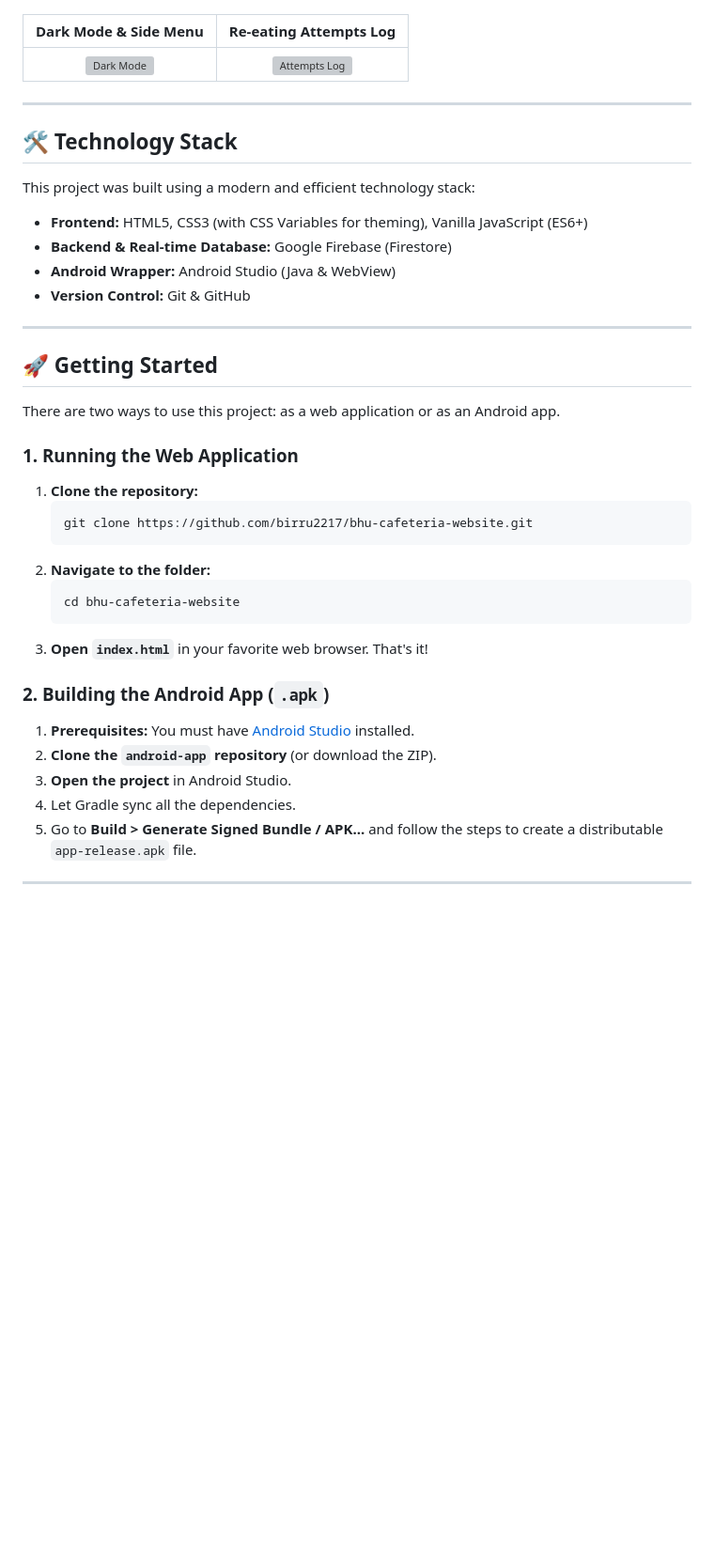
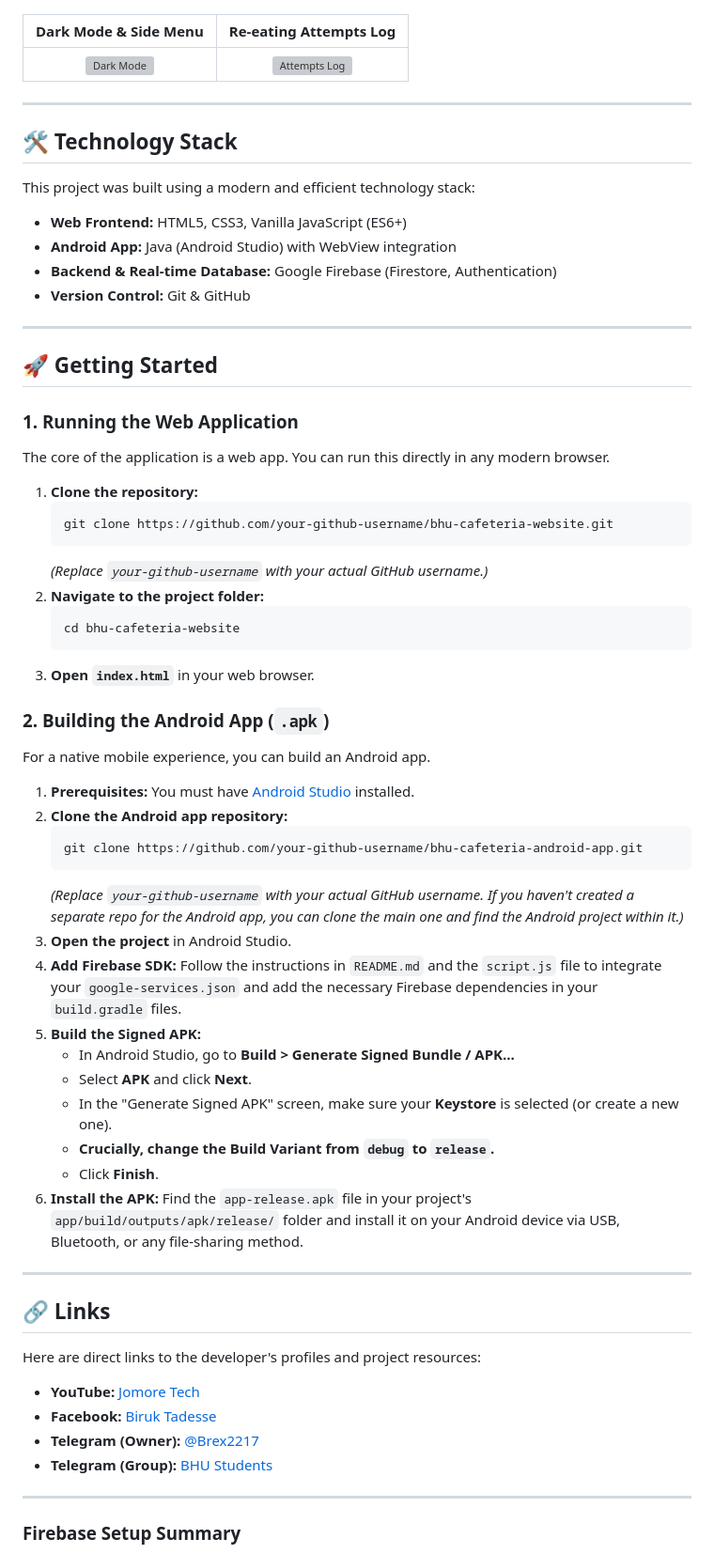
Before and after one commit to birru2217/bhu-cafeteria-website, a Markdown page: README.md, the part around one of its changes. Shown at 94% size. Rendered like a GitHub page; blank space fills up the shorter version; grey boxes are pictures that could not be loaded.

````diff
--- a/README.md
+++ b/README.md
@@ -47,35 +46,62 @@ This isn't just a simple logging app; it's a comprehensive system built for reli
 
 This project was built using a modern and efficient technology stack:
 
-*   **Frontend:** HTML5, CSS3 (with CSS Variables for theming), Vanilla JavaScript (ES6+)
-*   **Backend & Real-time Database:** Google Firebase (Firestore)
-*   **Android Wrapper:** Android Studio (Java & WebView)
+*   **Web Frontend:** HTML5, CSS3, Vanilla JavaScript (ES6+)
+*   **Android App:** Java (Android Studio) with WebView integration
+*   **Backend & Real-time Database:** Google Firebase (Firestore, Authentication)
 *   **Version Control:** Git & GitHub
 
 ---
 
 ## 🚀 Getting Started
 
-There are two ways to use this project: as a web application or as an Android app.
-
 ### 1. Running the Web Application
 
+The core of the application is a web app. You can run this directly in any modern browser.
+
 1.  **Clone the repository:**
-    ```sh
-    git clone https://github.com/birru2217/bhu-cafeteria-website.git
+    ```bash
+    git clone https://github.com/your-github-username/bhu-cafeteria-website.git
     ```
-2.  **Navigate to the folder:**
-    ```sh
+    *(Replace `your-github-username` with your actual GitHub username.)*
+2.  **Navigate to the project folder:**
+    ```bash
     cd bhu-cafeteria-website
     ```
-3.  **Open `index.html`** in your favorite web browser. That's it!
+3.  **Open `index.html`** in your web browser.
 
 ### 2. Building the Android App (`.apk`)
 
+For a native mobile experience, you can build an Android app.
+
 1.  **Prerequisites:** You must have [Android Studio](https://developer.android.com/studio) installed.
-2.  **Clone the `android-app` repository** (or download the ZIP).
+2.  **Clone the Android app repository:**
+    ```bash
+    git clone https://github.com/your-github-username/bhu-cafeteria-android-app.git
+    ```
+    *(Replace `your-github-username` with your actual GitHub username. If you haven't created a separate repo for the Android app, you can clone the main one and find the Android project within it.)*
 3.  **Open the project** in Android Studio.
-4.  Let Gradle sync all the dependencies.
-5.  Go to **Build > Generate Signed Bundle / APK...** and follow the steps to create a distributable `app-release.apk` file.
+4.  **Add Firebase SDK:** Follow the instructions in `README.md` and the `script.js` file to integrate your `google-services.json` and add the necessary Firebase dependencies in your `build.gradle` files.
+5.  **Build the Signed APK:**
+    *   In Android Studio, go to **Build > Generate Signed Bundle / APK...**
+    *   Select **APK** and click **Next**.
+    *   In the "Generate Signed APK" screen, make sure your **Keystore** is selected (or create a new one).
+    *   **Crucially, change the Build Variant from `debug` to `release`.**
+    *   Click **Finish**.
+6.  **Install the APK:** Find the `app-release.apk` file in your project's `app/build/outputs/apk/release/` folder and install it on your Android device via USB, Bluetooth, or any file-sharing method.
 
 ---
+
+## 🔗 Links
+
+Here are direct links to the developer's profiles and project resources:
+
+-   **YouTube:** [Jomore Tech](https://www.youtube.com/@jomoreekoo)
+-   **Facebook:** [Biruk Tadesse](https://www.facebook.com/profile.php?id=61564927622966)
+-   **Telegram (Owner):** [@Brex2217](https://t.me/Brex2217)
+-   **Telegram (Group):** [BHU Students](https://t.me/BHU_Info_col_9)
+
+---
+
+### **Firebase Setup Summary**
+
````
Also changed, not shown: other parts of README.md (+43 -10 lines).
